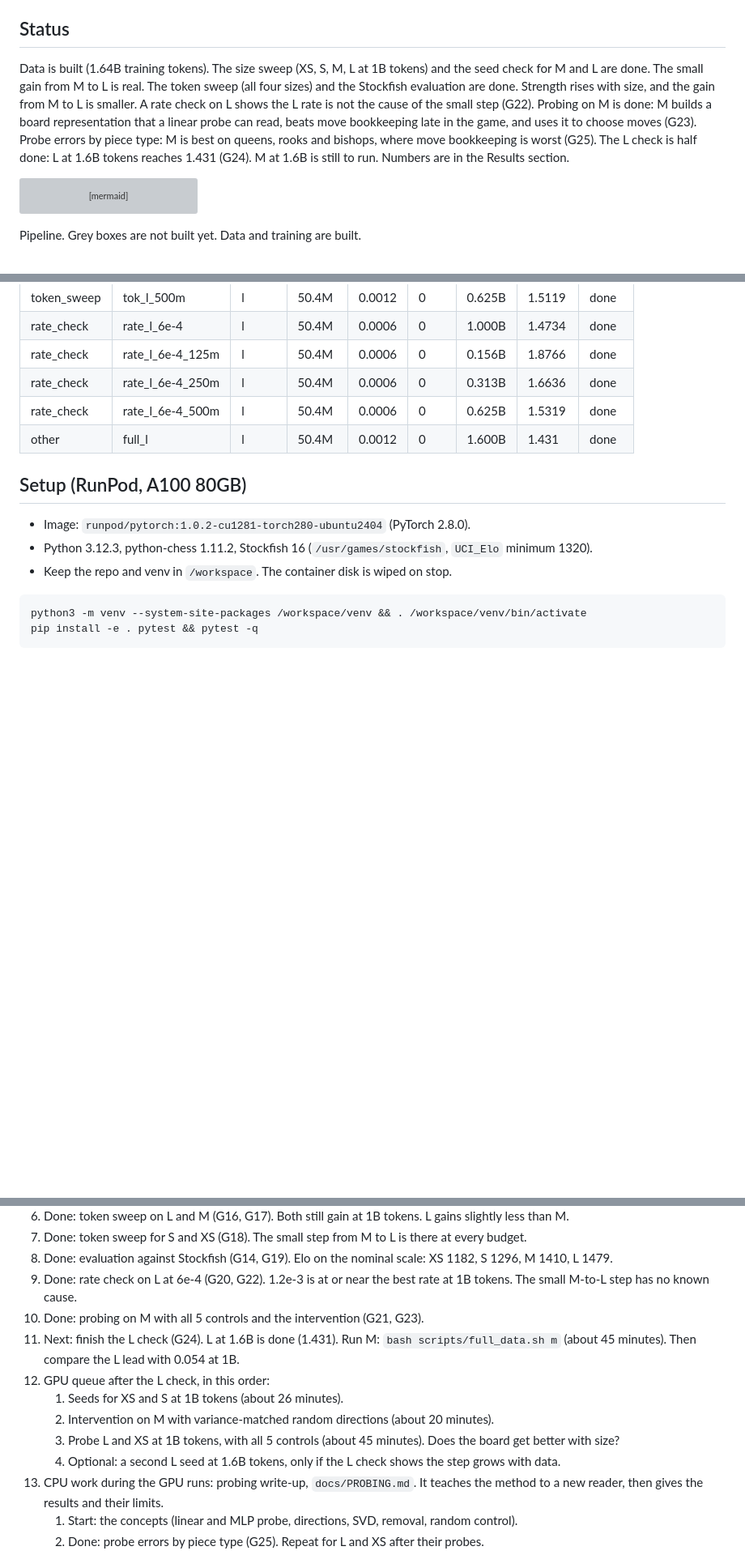
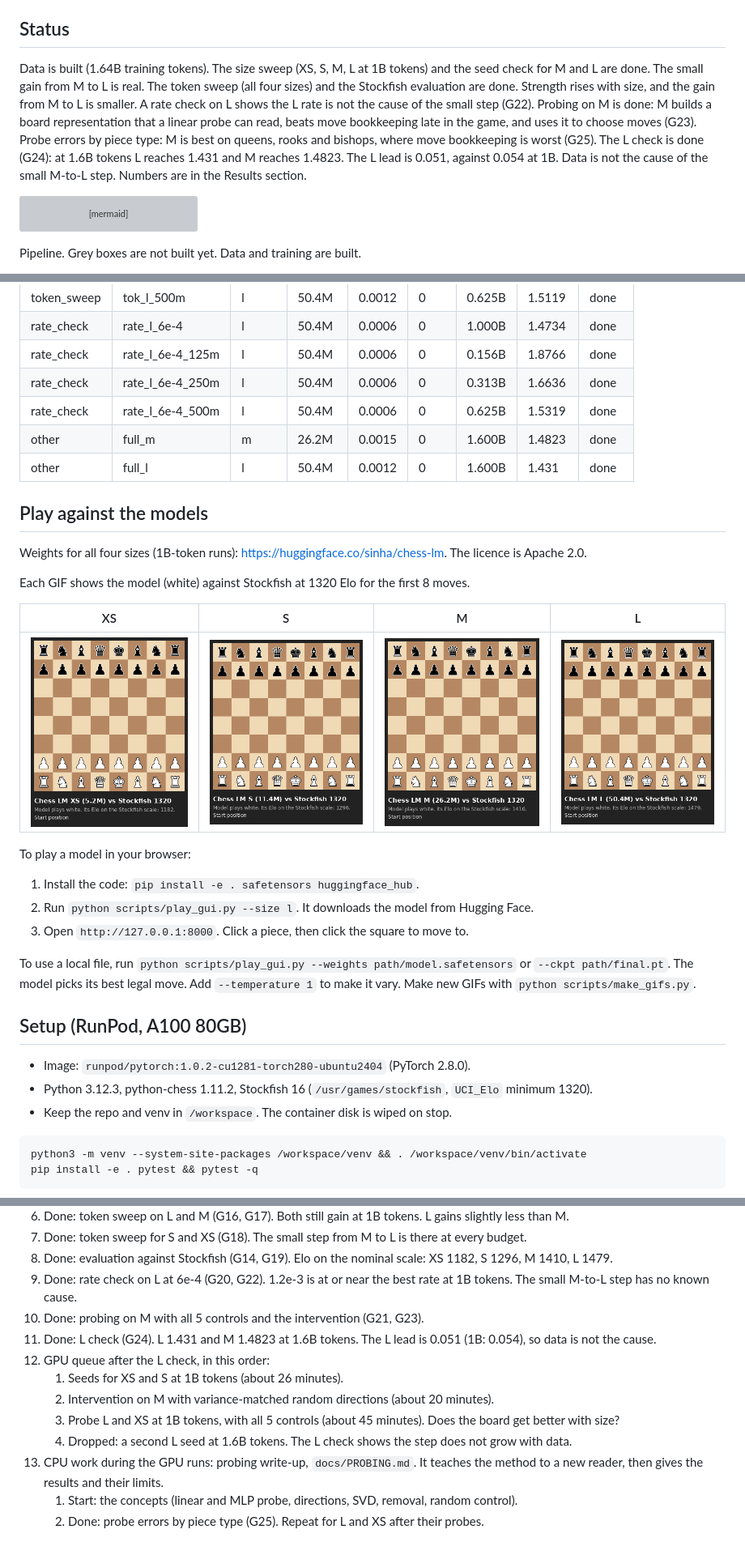
Before and after one commit to AshishSinha5/chess-lm, a Markdown page: README.md, 3 parts joined by grey strips. Shown at 81% size. Drawn GitHub-style; pictures changed too: docs/gifs/play_l.gif (added), docs/gifs/play_m.gif (added), docs/gifs/play_s.gif (added); blank space fills up the shorter version; grey boxes are pictures that could not be loaded.

Commit message:
Add HF export, local play GUI, GIFs, model card and Apache-2.0 licence
Co-Authored-By: Claude Sonnet 5.5 <noreply@anthropic.com>

````diff
--- a/README.md
+++ b/README.md
@@ -3,7 +3,7 @@
 Small GPT-style models, trained from scratch on Lichess games. We measure their strength against Stockfish. We also probe them for an internal board representation. See `PLAN.md`. Technical choices and learning pointers: `DECISIONS.md`.
 
 ## Status
-Data is built (1.64B training tokens). The size sweep (XS, S, M, L at 1B tokens) and the seed check for M and L are done. The small gain from M to L is real. The token sweep (all four sizes) and the Stockfish evaluation are done. Strength rises with size, and the gain from M to L is smaller. A rate check on L shows the L rate is not the cause of the small step (G22). Probing on M is done: M builds a board representation that a linear probe can read, beats move bookkeeping late in the game, and uses it to choose moves (G23). Probe errors by piece type: M is best on queens, rooks and bishops, where move bookkeeping is worst (G25). The L check is half done: L at 1.6B tokens reaches 1.431 (G24). M at 1.6B is still to run. Numbers are in the Results section.
+Data is built (1.64B training tokens). The size sweep (XS, S, M, L at 1B tokens) and the seed check for M and L are done. The small gain from M to L is real. The token sweep (all four sizes) and the Stockfish evaluation are done. Strength rises with size, and the gain from M to L is smaller. A rate check on L shows the L rate is not the cause of the small step (G22). Probing on M is done: M builds a board representation that a linear probe can read, beats move bookkeeping late in the game, and uses it to choose moves (G23). Probe errors by piece type: M is best on queens, rooks and bishops, where move bookkeeping is worst (G25). The L check is done (G24): at 1.6B tokens L reaches 1.431 and M reaches 1.4823. The L lead is 0.051, against 0.054 at 1B. Data is not the cause of the small M-to-L step. Numbers are in the Results section.
 
 ```mermaid
 flowchart LR
@@ -63,8 +63,26 @@ All numbers come from the run logs. Do not edit the table by hand. Run `bash scr
 | rate_check | rate_l_6e-4_125m | l | 50.4M | 0.0006 | 0 | 0.156B | 1.8766 | done |
 | rate_check | rate_l_6e-4_250m | l | 50.4M | 0.0006 | 0 | 0.313B | 1.6636 | done |
 | rate_check | rate_l_6e-4_500m | l | 50.4M | 0.0006 | 0 | 0.625B | 1.5319 | done |
+| other | full_m | m | 26.2M | 0.0015 | 0 | 1.600B | 1.4823 | done |
 | other | full_l | l | 50.4M | 0.0012 | 0 | 1.600B | 1.431 | done |
 <!-- RESULTS:END -->
+
+## Play against the models
+Weights for all four sizes (1B-token runs): <https://huggingface.co/sinha/chess-lm>. The licence is Apache 2.0.
+
+Each GIF shows the model (white) against Stockfish at 1320 Elo for the first 8 moves.
+
+| XS | S | M | L |
+|---|---|---|---|
+| ![XS](docs/gifs/play_xs.gif) | ![S](docs/gifs/play_s.gif) | ![M](docs/gifs/play_m.gif) | ![L](docs/gifs/play_l.gif) |
+
+To play a model in your browser:
+1. Install the code: `pip install -e . safetensors huggingface_hub`.
+2. Run `python scripts/play_gui.py --size l`. It downloads the model from Hugging Face.
+3. Open `http://127.0.0.1:8000`. Click a piece, then click the square to move to.
+
+To use a local file, run `python scripts/play_gui.py --weights path/model.safetensors` or `--ckpt path/final.pt`.
+The model picks its best legal move. Add `--temperature 1` to make it vary. Make new GIFs with `python scripts/make_gifs.py`.
 
 ## Setup (RunPod, A100 80GB)
 - Image: `runpod/pytorch:1.0.2-cu1281-torch280-ubuntu2404` (PyTorch 2.8.0).
@@ -112,12 +130,12 @@ Month 2026-09 (29 GB), first 30k games only. Filter: both players 1800+, 3+0 or
 8. Done: evaluation against Stockfish (G14, G19). Elo on the nominal scale: XS 1182, S 1296, M 1410, L 1479.
 9. Done: rate check on L at 6e-4 (G20, G22). 1.2e-3 is at or near the best rate at 1B tokens. The small M-to-L step has no known cause.
 10. Done: probing on M with all 5 controls and the intervention (G21, G23).
-11. Next: finish the L check (G24). L at 1.6B is done (1.431). Run M: `bash scripts/full_data.sh m` (about 45 minutes). Then compare the L lead with 0.054 at 1B.
+11. Done: L check (G24). L 1.431 and M 1.4823 at 1.6B tokens. The L lead is 0.051 (1B: 0.054), so data is not the cause.
 12. GPU queue after the L check, in this order:
     1. Seeds for XS and S at 1B tokens (about 26 minutes).
     2. Intervention on M with variance-matched random directions (about 20 minutes).
     3. Probe L and XS at 1B tokens, with all 5 controls (about 45 minutes). Does the board get better with size?
-    4. Optional: a second L seed at 1.6B tokens, only if the L check shows the step grows with data.
+    4. Dropped: a second L seed at 1.6B tokens. The L check shows the step does not grow with data.
 13. CPU work during the GPU runs: probing write-up, `docs/PROBING.md`. It teaches the method to a new reader, then gives the results and their limits.
     1. Start: the concepts (linear and MLP probe, directions, SVD, removal, random control).
     2. Done: probe errors by piece type (G25). Repeat for L and XS after their probes.
````
Also changed, not shown: docs/HF_MODEL_CARD.md (added, +92 -0 lines), results/EXPERIMENT_LOG.md (+14 -5 lines), 5 other files.
